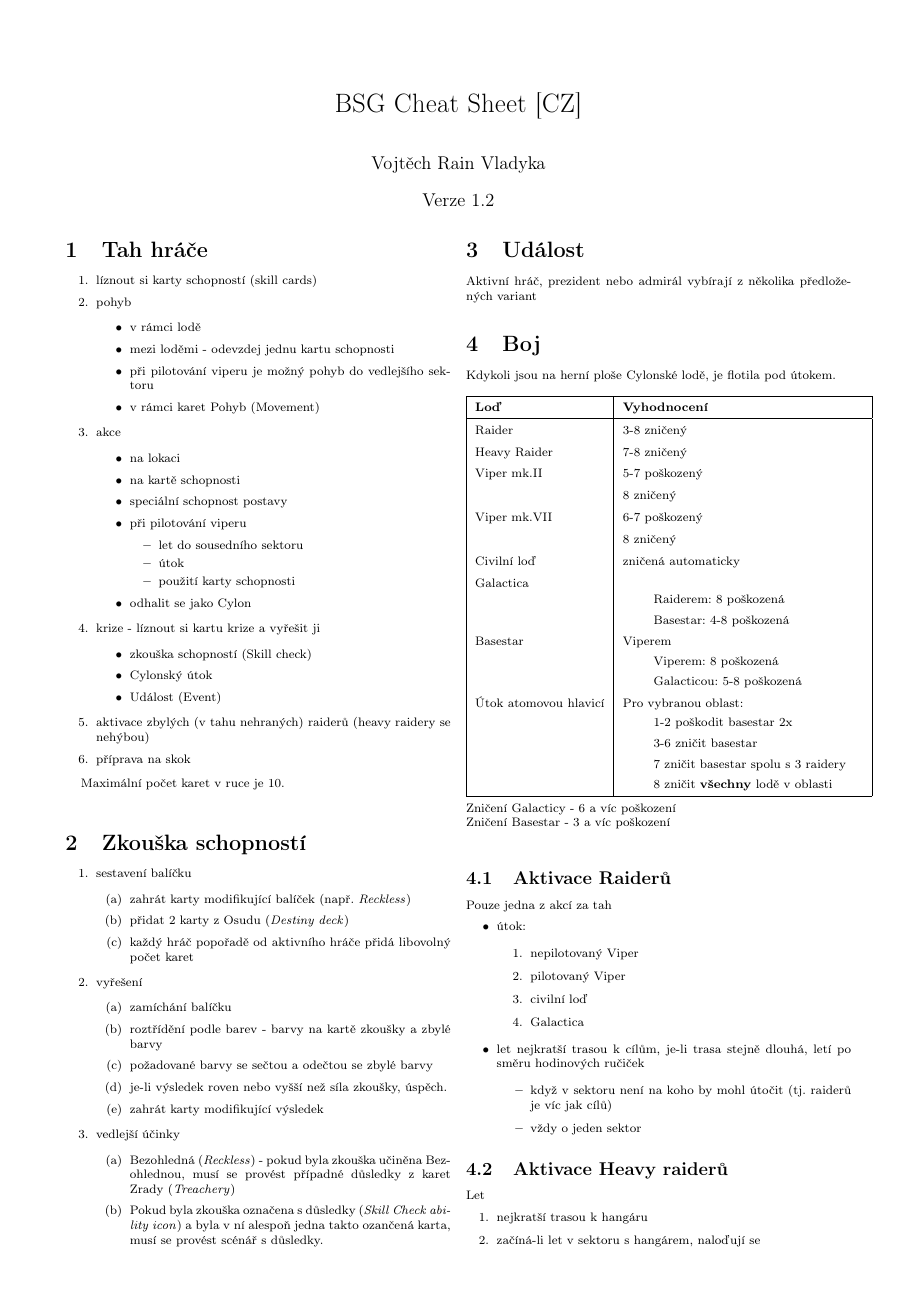
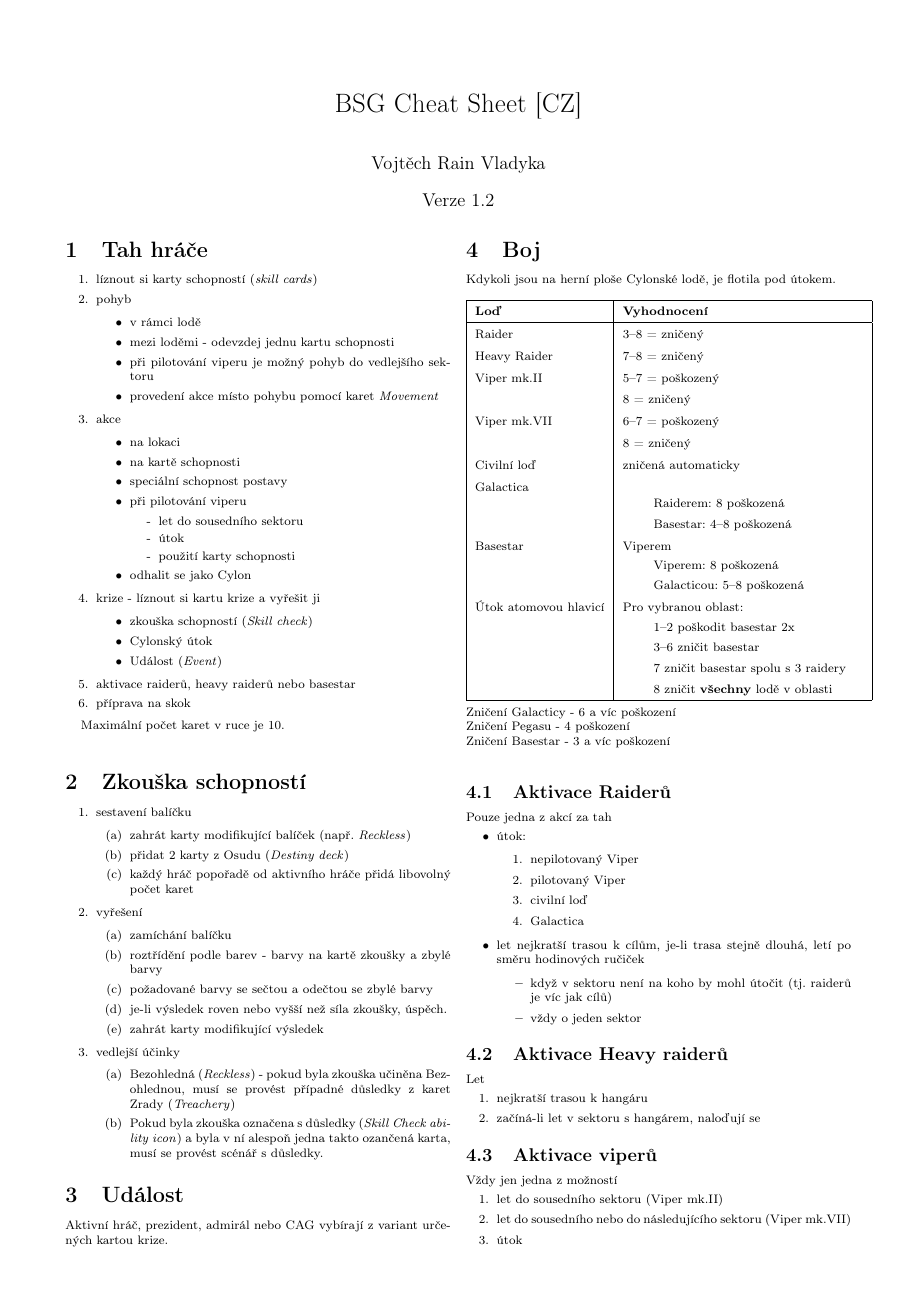
Before and after one commit to argorain/BSG-Cheatsheet, a LaTeX document (bsg_cheatsheet.tex): page 1 of 2. Compiled offline with pdfLaTeX.

Commit message:
Fixed some bugs

```diff
--- a/bsg_cheatsheet.tex
+++ b/bsg_cheatsheet.tex
@@ -23,13 +23,13 @@
 
 \section{Tah hráče}
 \begin{enumerate}
-\item líznout si karty schopností (skill cards)
+\item líznout si karty schopností (\emph{skill cards})
 \item pohyb
 	\begin{itemize}
 	\item v rámci lodě
 	\item mezi loděmi - odevzdej jednu kartu schopnosti
 	\item při pilotování viperu je možný pohyb do vedlejšího sektoru
-	\item v rámci karet Pohyb (Movement)
+	\item provedení akce místo pohybu pomocí karet \emph{Movement}
 	\end{itemize}
 \item akce
 	\begin{itemize}
@@ -38,19 +38,19 @@
 	\item speciální schopnost postavy
 	\item při pilotování viperu
 		\begin{itemize}
-		\item let do sousedního sektoru
-		\item útok
-		\item použití karty schopnosti
+		\item[-] let do sousedního sektoru
+		\item[-] útok
+		\item[-] použití karty schopnosti
 		\end{itemize}
 	\item odhalit se jako Cylon
 	\end{itemize}
 \item krize - líznout si kartu krize a vyřešit ji
 	\begin{itemize}
-	\item zkouška schopností (Skill check)
+	\item zkouška schopností (\emph{Skill check})
 	\item Cylonský útok
-	\item Událost (Event)
+	\item Událost (\emph{Event})
 	\end{itemize}
-\item aktivace zbylých (v tahu nehraných) raiderů (heavy raidery se nehýbou)
+\item aktivace raiderů, heavy raiderů nebo basestar
 \item příprava na skok
 \end{enumerate}
 
@@ -80,7 +80,7 @@
 \end{enumerate}
 
 \section{Událost}
-Aktivní hráč, prezident nebo admirál vybírají z několika předložených variant
+Aktivní hráč, prezident, admirál nebo CAG vybírají z variant určených kartou krize.
 
 \section{Boj}
 Kdykoli jsou na herní ploše Cylonské lodě, je flotila pod útokem.\\
@@ -89,28 +89,28 @@
 \hline
 \textbf{Loď} & 	\textbf{Vyhodnocení} \\
 \hline
-Raider & 		3-8 zničený \\
-Heavy Raider & 	7-8 zničený \\
-Viper mk.II & 	5-7 poškozený \\
-&				8 zničený \\
-Viper mk.VII &	6-7 poškozený \\
-&				8 zničený \\
+Raider & 		3--8 = zničený \\
+Heavy Raider & 	7--8 = zničený \\
+Viper mk.II & 	5--7 = poškozený \\
+&				8 = zničený \\
+Viper mk.VII &	6--7 = poškozený \\
+&				8 = zničený \\
 Civilní loď	&	zničená automaticky\\
 Galactica &		\begin{itemize}
 				\item[] Raiderem: 8 poškozená
-				\item[] Basestar: 4-8 poškozená
+				\item[] Basestar: 4--8 poškozená
 				\end{itemize}
 				\\
 Basestar & 		Viperem
 				\begin{itemize}
 				\item[] Viperem: 8 poškozená
-				\item[] Galacticou: 5-8 poškozená
+				\item[] Galacticou: 5--8 poškozená
 				\end{itemize}
 				\\
 Útok atomovou hlavicí & Pro vybranou oblast:
 				\begin{itemize}
-				\item[] 1-2 poškodit basestar 2x
-				\item[] 3-6 zničit basestar
+				\item[] 1--2 poškodit basestar 2x
+				\item[] 3--6 zničit basestar
 				\item[] 7 zničit basestar spolu s 3 raidery
 				\item[] 8 zničit \textbf{všechny} lodě v oblasti
 				\end{itemize}
@@ -119,6 +119,7 @@
 \end{tabular}
 \\\\
 Zničení Galacticy - 6 a víc poškození\\
+Zničení Pegasu - 4 poškození\\
 Zničení Basestar - 3 a víc poškození\\
 %\pagebreak
 \subsection{Aktivace Raiderů}
```
Also changed, not shown: bsg_cheatsheet.pdf, bsg_cheatsheet.tex (2 more changed lines).
